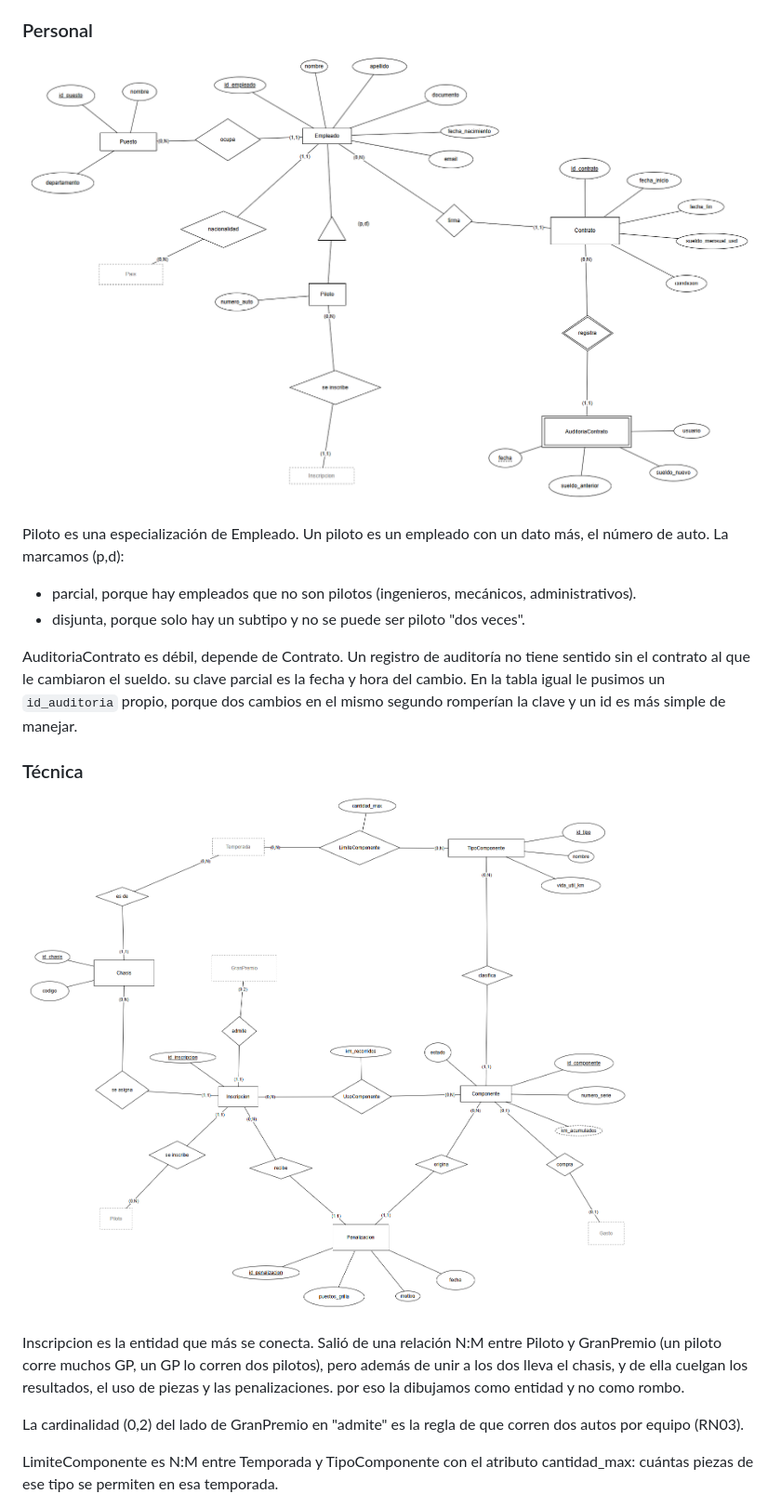
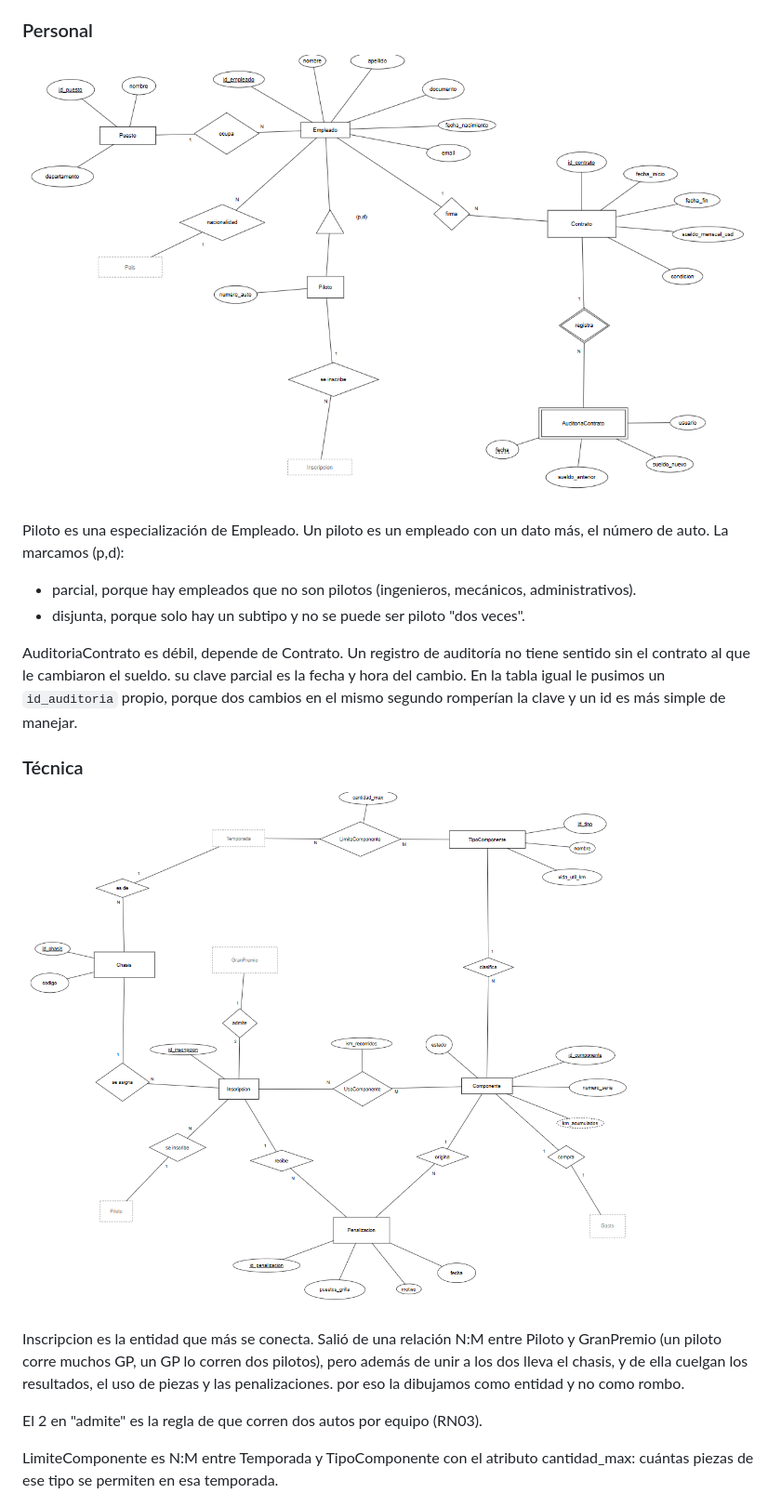
Before and after one commit to jpsam4/Formula-1-IngDatos, a Markdown page: doc/02_der.md, the part around one of its changes. Shown at 93% size. GitHub-like rendering; pictures changed too: doc/der/der_personal.png, doc/der/der_tecnica.png.

```diff
--- a/doc/02_der.md
+++ b/doc/02_der.md
@@ -54,7 +53,7 @@ AuditoriaContrato es débil, depende de Contrato. Un registro de auditoría no t
 
 Inscripcion es la entidad que más se conecta. Salió de una relación N:M entre Piloto y GranPremio (un piloto corre muchos GP, un GP lo corren dos pilotos), pero además de unir a los dos lleva el chasis, y de ella cuelgan los resultados, el uso de piezas y las penalizaciones. por eso la dibujamos como entidad y no como rombo.
 
-La cardinalidad (0,2) del lado de GranPremio en "admite" es la regla de que corren dos autos por equipo (RN03).
+El 2 en "admite" es la regla de que corren dos autos por equipo (RN03).
 
 LimiteComponente es N:M entre Temporada y TipoComponente con el atributo cantidad_max: cuántas piezas de ese tipo se permiten en esa temporada.
 
```
Also changed, not shown: other parts of doc/02_der.md (+33 -34 lines), doc/der/der_deportiva.png, doc/der/der_finanzas.png, doc/der/der_general.png, 1 other file.
